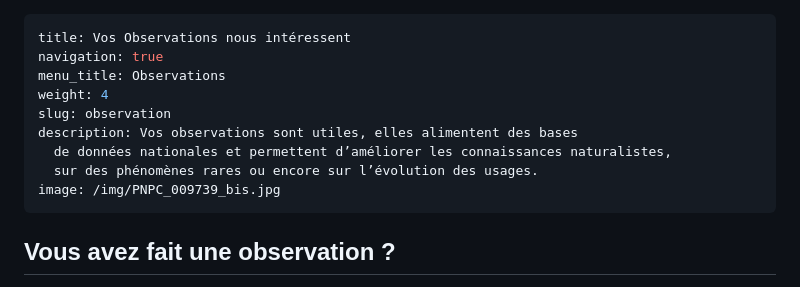
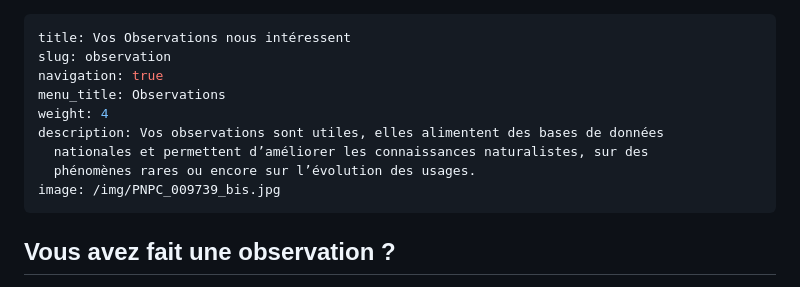
Before and after one commit to PNPC-CaPeL/capel-portal, a Markdown page: content/fr/observation.md, the part around the change. Drawn GitHub-style.

```diff
--- a/content/fr/observation.md
+++ b/content/fr/observation.md
@@ -1,12 +1,12 @@
 ---
 title: Vos Observations nous intéressent
+slug: observation
 navigation: true
 menu_title: Observations
 weight: 4
-slug: observation
-description: Vos observations sont utiles, elles alimentent des bases
-  de données nationales et permettent d’améliorer les connaissances naturalistes,
-  sur des phénomènes rares ou encore sur l’évolution des usages.
+description: Vos observations sont utiles, elles alimentent des bases de données
+  nationales et permettent d’améliorer les connaissances naturalistes, sur des
+  phénomènes rares ou encore sur l’évolution des usages.
 image: /img/PNPC_009739_bis.jpg
 ---
 ## Vous avez fait une observation ?
```
Also changed, not shown: content/en/observation.md (+4 -5 lines).
